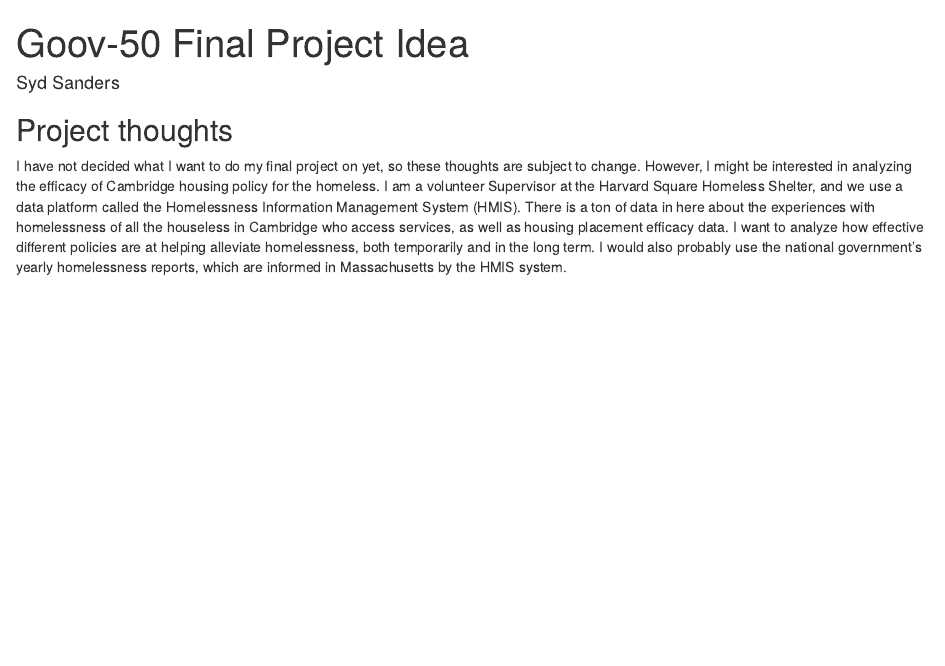
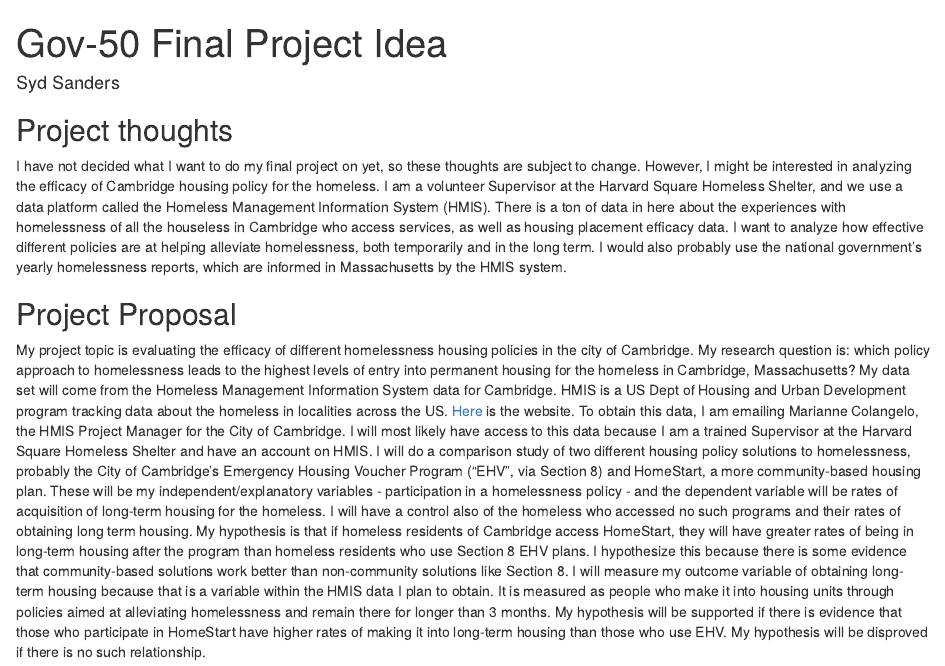
Before and after one commit to sydsanders/gov50-final-project, an R Markdown document (index.Rmd): the page in a window 1100 px wide, from its top. Rendered offline with R 4.5, knitr and Pandoc, with nearby package versions; drawn as R Markdown's standard HTML page in place of the format the file asks for.

Commit message:
Project Proposal

```diff
--- a/index.Rmd
+++ b/index.Rmd
@@ -1,5 +1,5 @@
 ---
-title: "Goov-50 Final Project Idea"
+title: "Gov-50 Final Project Idea"
 author: "Syd Sanders"
 description: "Homelessness Policy Analytics"
 output:
@@ -11,4 +11,8 @@
 
 ## Project thoughts
 
-I have not decided what I want to do my final project on yet, so these thoughts are subject to change. However, I might be interested in analyzing the efficacy of Cambridge housing policy for the homeless. I am a volunteer Supervisor at the Harvard Square Homeless Shelter, and we use a data platform called the Homelessness Information Management System (HMIS). There is a ton of data in here about the experiences with homelessness of all the houseless in Cambridge who access services, as well as housing placement efficacy data. I want to analyze how effective different policies are at helping alleviate homelessness, both temporarily and in the long term. I would also probably use the national government's yearly homelessness reports, which are informed in Massachusetts by the HMIS system.
+I have not decided what I want to do my final project on yet, so these thoughts are subject to change. However, I might be interested in analyzing the efficacy of Cambridge housing policy for the homeless. I am a volunteer Supervisor at the Harvard Square Homeless Shelter, and we use a data platform called the Homeless Management Information System (HMIS). There is a ton of data in here about the experiences with homelessness of all the houseless in Cambridge who access services, as well as housing placement efficacy data. I want to analyze how effective different policies are at helping alleviate homelessness, both temporarily and in the long term. I would also probably use the national government's yearly homelessness reports, which are informed in Massachusetts by the HMIS system.
+
+## Project Proposal
+
+My project topic is evaluating the efficacy of different homelessness housing policies in the city of Cambridge. My research question is: which policy approach to homelessness leads to the highest levels of entry into permanent housing for the homeless in Cambridge, Massachusetts? My data set will come from the Homeless Management Information System data for Cambridge. HMIS is a US Dept of Housing and Urban Development program tracking data about the homeless in localities across the US. [Here](https://www.hudexchange.info/programs/hmis/) is the website. To obtain this data, I am emailing Marianne Colangelo, the HMIS Project Manager for the City of Cambridge. I will most likely have access to this data because I am a trained Supervisor at the Harvard Square Homeless Shelter and have an account on HMIS. I will do a comparison study of two different housing policy solutions to homelessness, probably the City of Cambridge's Emergency Housing Voucher Program ("EHV", via Section 8) and HomeStart, a more community-based housing plan. These will be my independent/explanatory variables - participation in a homelessness policy - and the dependent variable will be rates of acquisition of long-term housing for the homeless. I will have a control also of the homeless who accessed no such programs and their rates of obtaining long term housing. My hypothesis is that if homeless residents of Cambridge access HomeStart, they will have greater rates of being in long-term housing after the program than homeless residents who use Section 8 EHV plans. I hypothesize this because there is some evidence that community-based solutions work better than non-community solutions like Section 8. I will measure my outcome variable of obtaining long-term housing because that is a variable within the HMIS data I plan to obtain. It is measured as people who make it into housing units through policies aimed at alleviating homelessness and remain there for longer than 3 months. My hypothesis will be supported if there is evidence that those who participate in HomeStart have higher rates of making it into long-term housing than those who use EHV. My hypothesis will be disproved if there is no such relationship.
```
Also changed, not shown: index.html.
